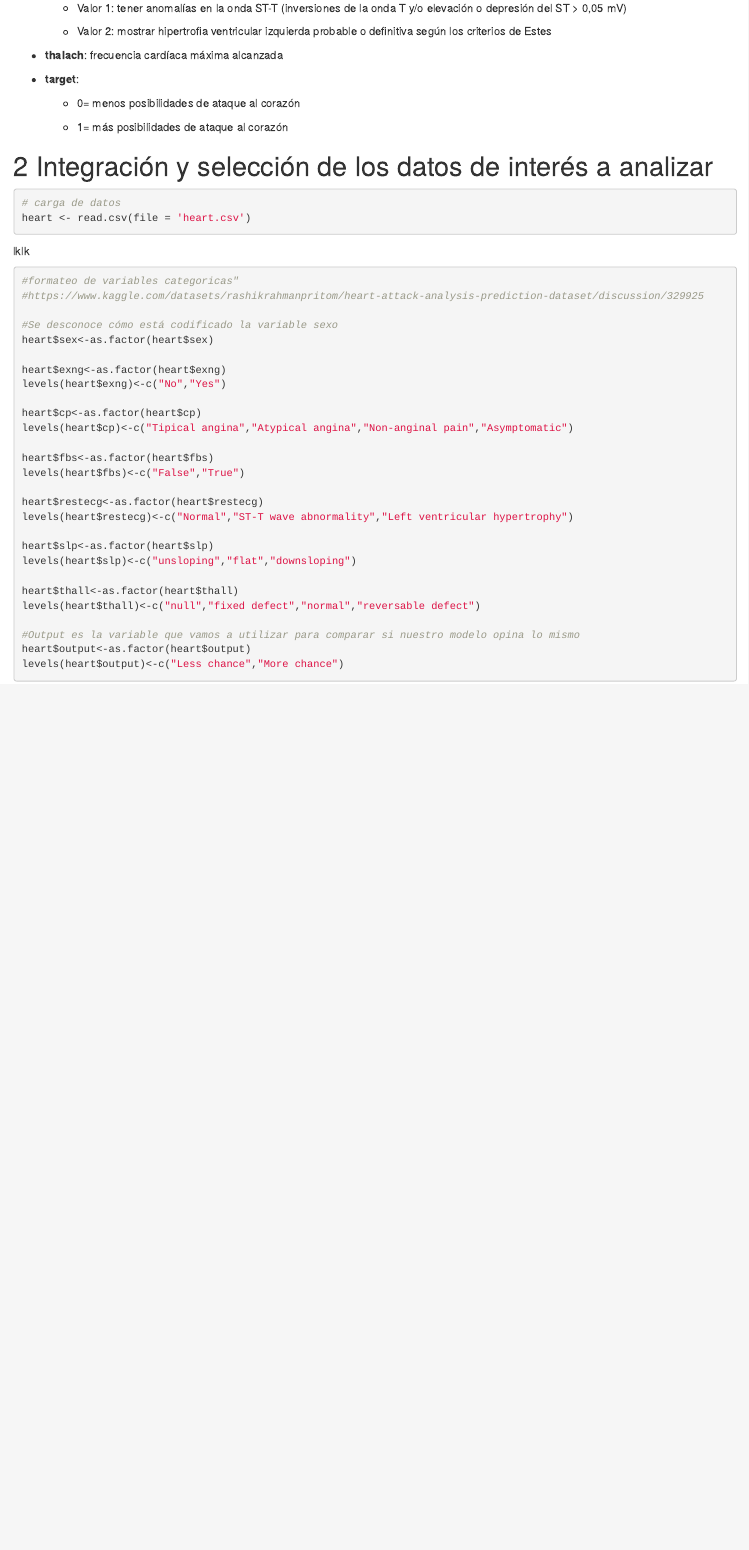
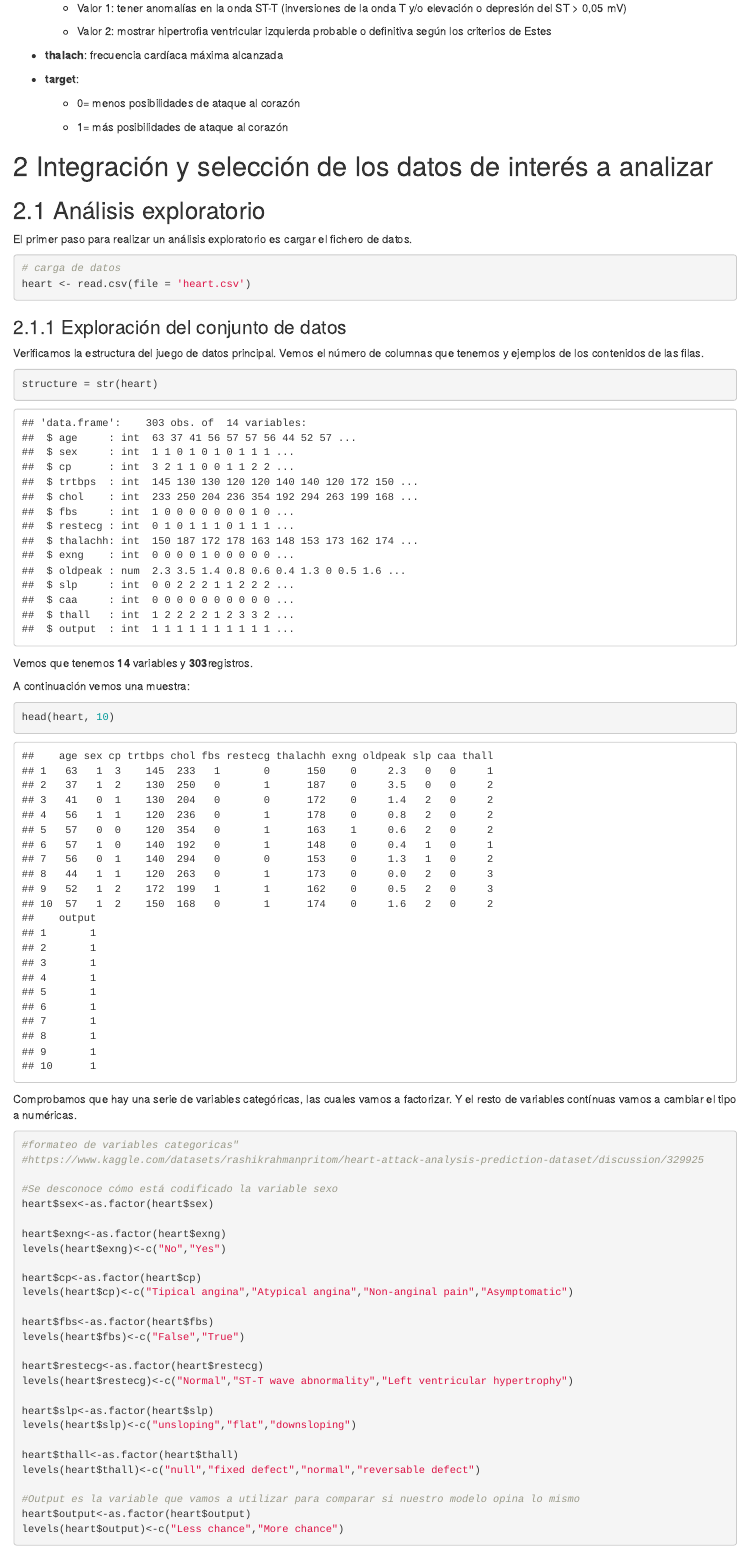
Before and after one commit to pasaret/Practica2, an R Markdown document (Practica2.Rmd): the page in a window 1100 px wide, from 1080 px down before the commit and from 1100 px down after it, so that both start at the same text. The pictures show the output file Practica2.html that the author committed with the source, opened offline.

Commit message:
Versión 10/6/2023

````diff
--- a/Practica2.Rmd
+++ b/Practica2.Rmd
@@ -69,13 +69,33 @@ El conjunto está formado por dos ficheros que contienen las siguientes variable
 
 # Integración y selección de los datos de interés a analizar
 
+## Análisis exploratorio
+
+El primer paso para realizar un análisis exploratorio es cargar el fichero de datos.
+
 ```{r}
 # carga de datos
 heart <- read.csv(file = 'heart.csv')
 
 ```
 
-lklk
+### Exploración del conjunto de datos
+
+Verificamos la estructura del juego de datos principal. Vemos el número de columnas que tenemos y ejemplos de los contenidos de las filas.
+
+```{r}
+structure = str(heart)
+```
+
+Vemos que tenemos **14** variables y **303**registros.
+
+A continuación vemos una muestra:
+
+```{r}
+head(heart, 10)
+```
+
+Comprobamos que hay una serie de variables categóricas, las cuales vamos a factorizar. Y el resto de variables contínuas vamos a cambiar el tipo a numéricas.
 
 ```{r}
 #formateo de variables categoricas"
````
Also changed, not shown: Practica2.html.
